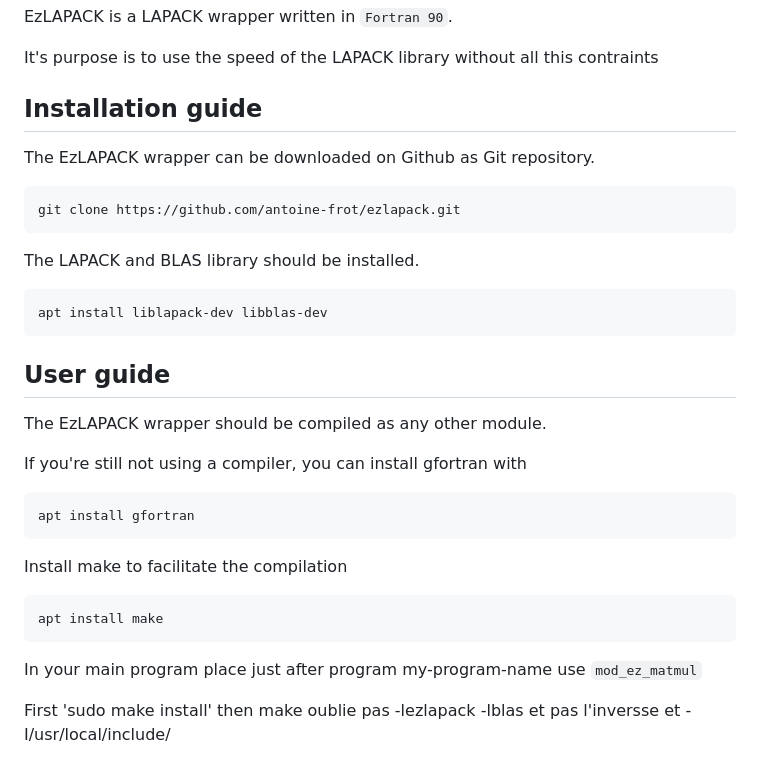
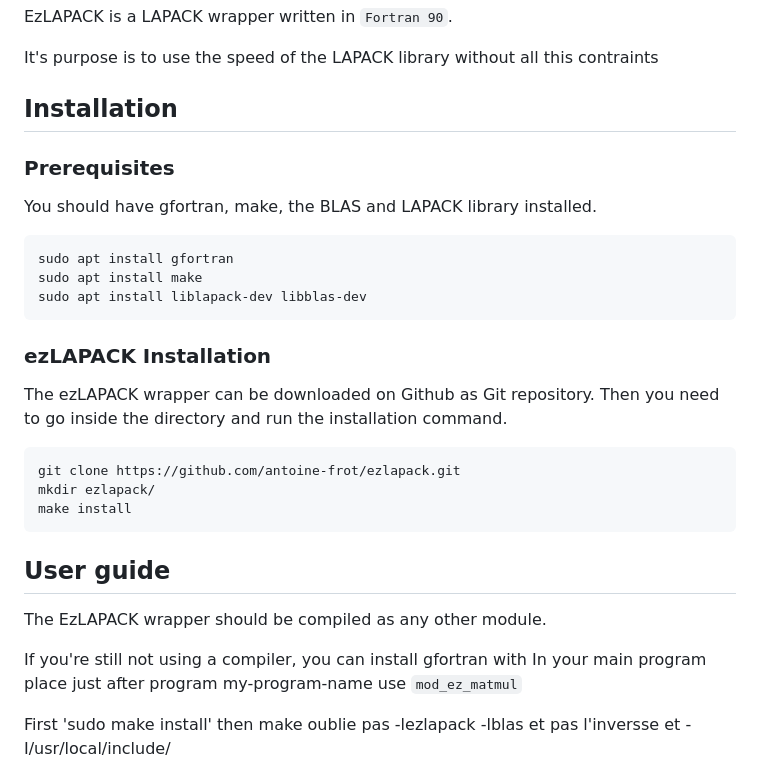
Before and after one commit to antoine-frot/ezlapack, a Markdown page: README.md, the part around the change. Drawn GitHub-style.

Commit message:
Add the installation guide

````diff
--- a/README.md
+++ b/README.md
@@ -6,27 +6,33 @@ EzLAPACK is a LAPACK wrapper written in `Fortran 90`.
 
 It's purpose is to use the speed of the LAPACK library without all this contraints
 
-## Installation guide
+## Installation
 
-The EzLAPACK wrapper can be downloaded on Github as Git repository.
+### Prerequisites
+
+You should have gfortran, make, the BLAS and LAPACK library installed.
+
+```
+sudo apt install gfortran
+sudo apt install make
+sudo apt install liblapack-dev libblas-dev
+```
+
+### ezLAPACK Installation
+
+The ezLAPACK wrapper can be downloaded on Github as Git repository.
+Then you need to go inside the directory and run the installation command.
+
 ```
 git clone https://github.com/antoine-frot/ezlapack.git
+mkdir ezlapack/
+make install
 ```
-The LAPACK and BLAS library should be installed.
-```
-apt install liblapack-dev libblas-dev
-```
+
 ## User guide
 The EzLAPACK wrapper should be compiled as any other module.
 
 If you're still not using a compiler, you can install gfortran with
-```
-apt install gfortran
-```
-Install make to facilitate the compilation
-```
-apt install make
-```
 In your main program place just after program my-program-name
 use `mod_ez_matmul`
 
````
